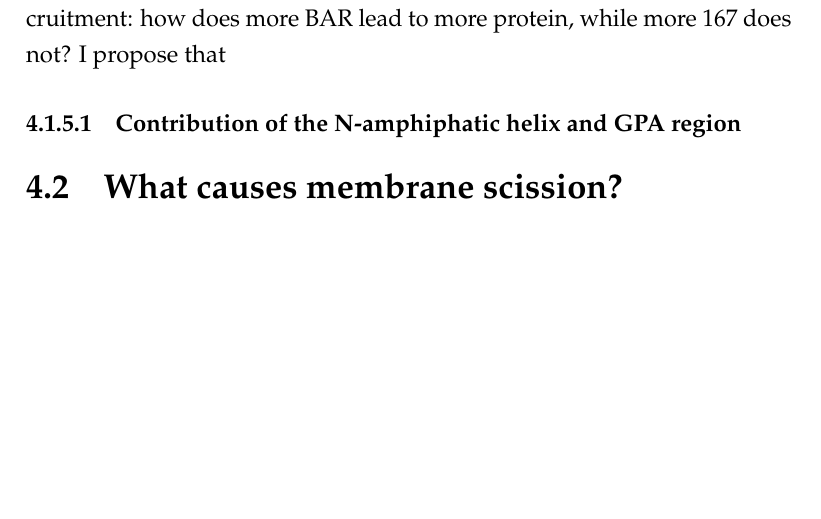
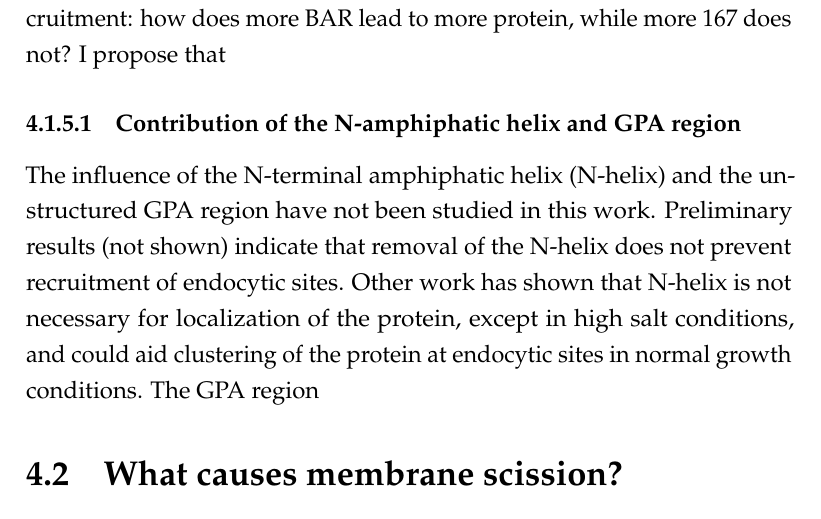
Before and after one commit to deepikaamenon/thesis_2021, a LaTeX thesis (main.tex, which reads Chapters/Discussion.tex): part of page 72 of 87 before the commit and part of page 72 of 89 after it, cut so that both start at the same text, the shorter picture padded with empty space. Compiled offline with pdfLaTeX.

Commit message:
txs auto checkin

```diff
--- a/Chapters/Discussion.tex
+++ b/Chapters/Discussion.tex
@@ -43,8 +43,7 @@ Cryo EM structures of mammalian BAR proteins have suggested that the BAR dimers
 FCCS and genetic studies have both proposed that the Rvs complex is recruited to endocytic sites as heterodimers, although the deletions of one do not exactly match the deletion of the other. Deletion of Rvs161, for example, confers a defect in cell fusion, that is not present in the rvs167deletion. FCCS measurements have indicated that Rvs167 and Rvs161 form stable heterodimers in the cytoplasm, although they appear to be expressed at different concentration. Cytoplasmic concentration of 161 is expressed at 721nM by FCS, while 167 is measured at 354nM, suggesting a nearly two-fold increase in expression of 161. Overexpression of 167 in the duplicated strain, however, does not lead to increased recruitment of that protein to endocytic sites, unless matched by overexpression of Rvs161. In the case of overexpression of BAR, without overexpression of 161, however, there is an increased recruitement of BAR to sites. Cytoplasmic background quantification has shown only a moderate decrease in the expression of BAR, compared to full-length Rvs167. This leads to a conundrum of recruitment: how does more BAR lead to more protein, while more 167 does not? I propose that
 
 \subsubsection{Contribution of the N-amphiphatic helix and GPA region}
-
-
+The influence of the N-terminal amphiphatic helix (N-helix) and the unstructured GPA region have not been studied in this work. Preliminary results (not shown) indicate that removal of the N-helix does not prevent recruitment of endocytic sites. Other work has shown that N-helix is not necessary for localization of the protein, except in high salt conditions, and could aid clustering of the protein at endocytic sites in normal growth conditions. The GPA region
 
 
 \section{What causes membrane scission?}
```
